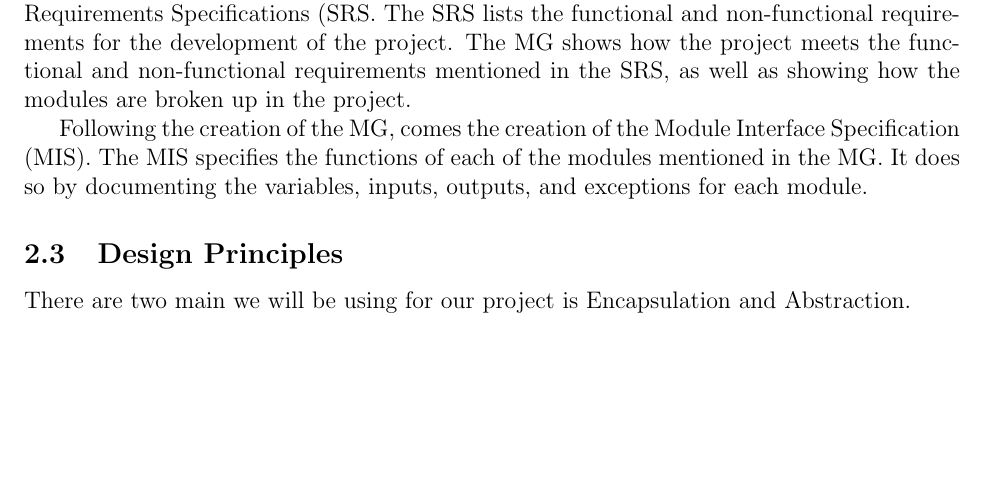
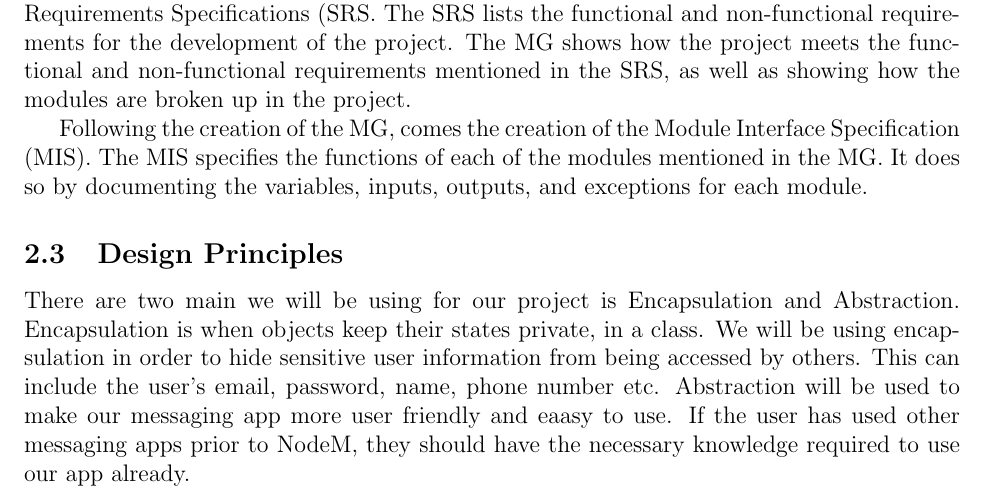
Before and after one commit to elemaryo/NodeMessenger, a LaTeX document (Doc/Design/MG/MG.tex): part of page 3 of 8, cut so that both start at the same text, the shorter picture padded with empty space. Compiled offline with pdfLaTeX.

Commit message:
Design principle

```diff
--- a/Doc/Design/MG/MG.tex
+++ b/Doc/Design/MG/MG.tex
@@ -75,7 +75,7 @@ This document is the Module Guide (MG), created after the completion of the Soft
 Following the creation of the MG, comes the creation of the Module Interface Specification (MIS). The MIS specifies the functions of each of the modules mentioned in the MG. It does so by documenting the variables, inputs, outputs, and exceptions for each module.
 
 \subsection{Design Principles}
-There are two main we will be using for our project is Encapsulation and Abstraction.
+There are two main we will be using for our project is Encapsulation and Abstraction. Encapsulation is when objects keep their states private, in a class. We will be using encapsulation in order to hide sensitive user information from being accessed by others. This can include the user's email, password, name, phone number etc. Abstraction will be used to make our messaging app more user friendly and eaasy to use. If the user has used other messaging apps prior to NodeM, they should have the necessary knowledge required to use our app already.
 
 \subsection{Document Structure}
 The rest of the document is organized as follows:
```
Also changed, not shown: Doc/Design/MG/MG.pdf, 3 other files.
